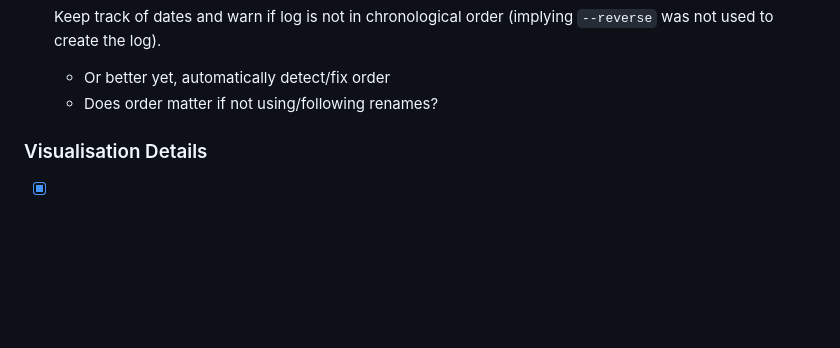
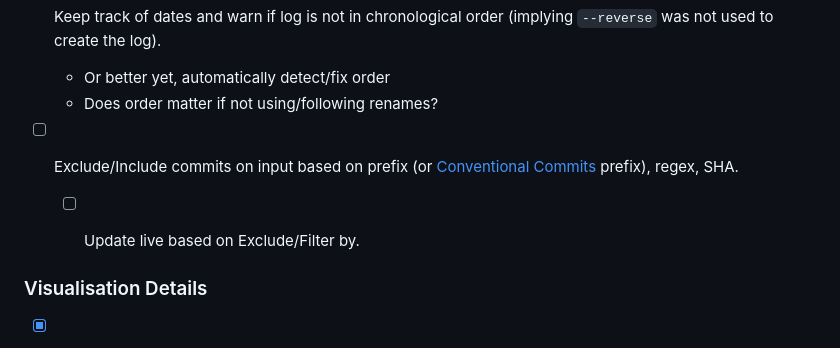
Before and after one commit to ayeseeem/desipartart, a Markdown page: README.md, the part around the change. Drawn GitHub-style; blank space fills up the shorter version.

Commit message:
doc: Add TODO: filter/exclude commit by regex

```diff
--- a/README.md
+++ b/README.md
@@ -38,6 +38,10 @@ TODOs
   (implying `--reverse` was not used to create the log).
   - Or better yet, automatically detect/fix order
   - Does order matter if not using/following renames?
+- [ ] Exclude/Include commits on input based on prefix
+  (or [Conventional Commits](https://www.conventionalcommits.org/) prefix),
+  regex, SHA.
+  - [ ] Update live based on Exclude/Filter by.
 
 
 ### Visualisation Details ###
```
